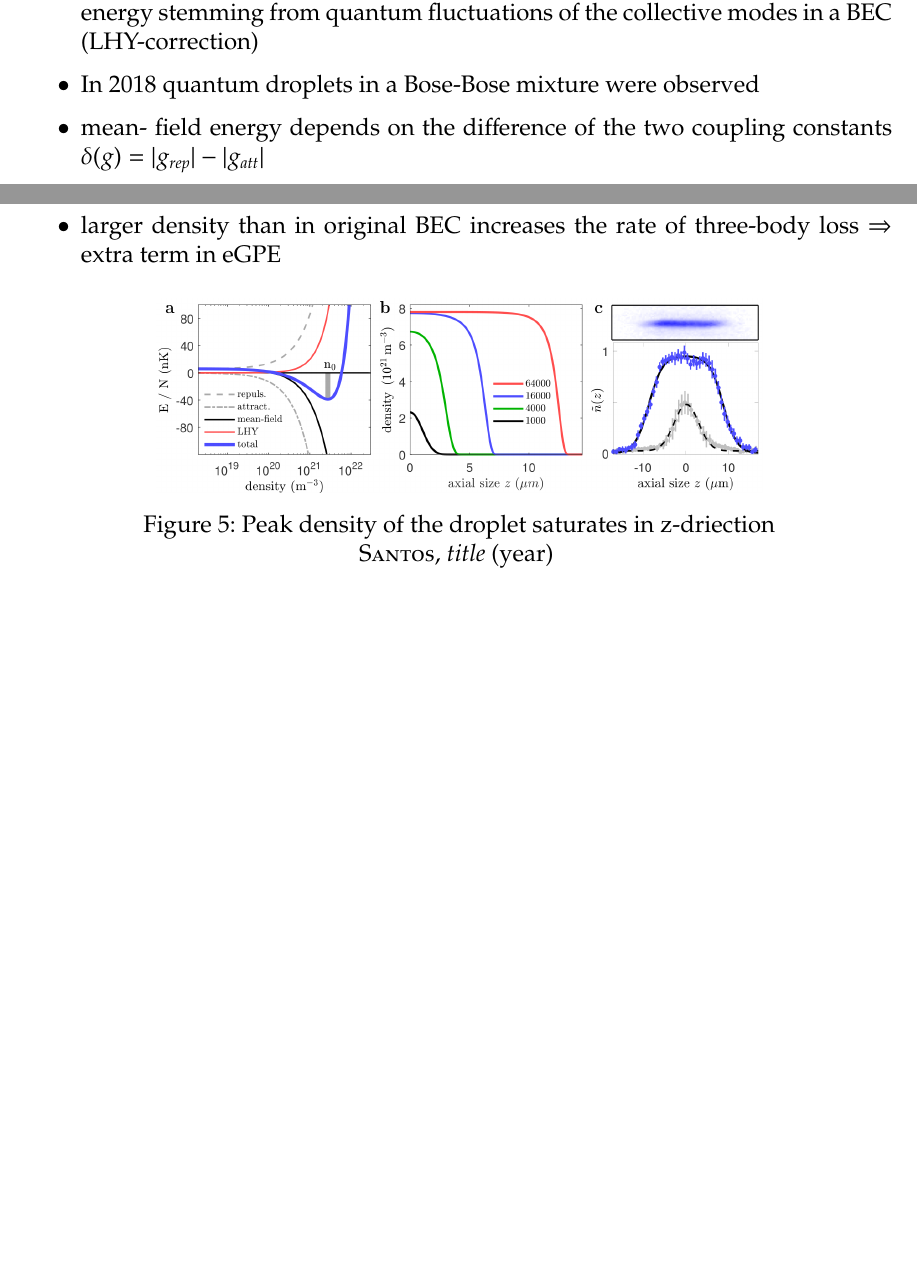
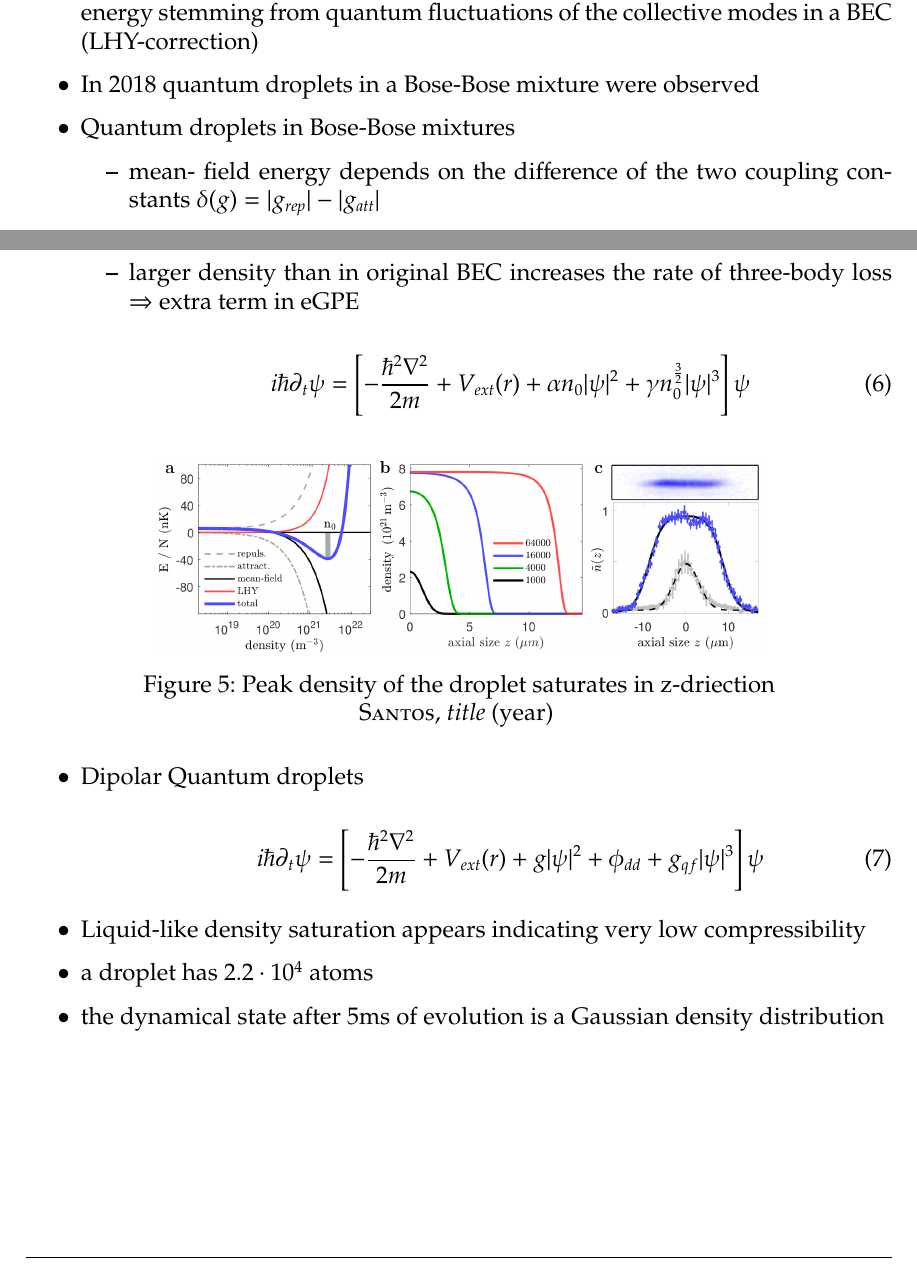
Before and after one commit to Scheiermann/supersolids, a LaTeX document (main.tex, which reads text.tex): two parts of pages 9 and 10 of 10, joined at a grey line, cut so that both start at the same text, the shorter picture padded with empty space. The pictures show the PDF file main.pdf that the author committed with the source.

Commit message:
started notes about supersolid paper

```diff
--- a/text.tex
+++ b/text.tex
@@ -152,6 +152,9 @@ In this state, every constituent atom is part of the solid and the superfluid si
     \item beyond mean-field approximation leads to corrections to the ground
 state energy stemming from quantum fluctuations of the collective modes in a BEC (LHY-correction)
     \item In 2018 quantum droplets in a Bose-Bose mixture were observed
+
+    \item Quantum droplets in Bose-Bose mixtures
+    \begin{itemize}
         \item mean- field energy depends on the difference of the two coupling constants $\delta(g) = |g_{rep}| - |g_{att}|$ \item LHY-correction depends on the individual coupling constants
         \item For weakly attractive combination of interactions, a repulsive beyond mean-field correction can stabilize the BEC
         \item after a peak density increasing the number of particles only leads to an increase in the
@@ -162,6 +165,11 @@ size of the droplet
         \item intra-species scattering lengths $a_{11}$ and $a_{22}$ lead to different equilibrium densities $n^{(i)}_{0}$ for the two components of the mixture.
         \item droplet forms an intrinsic imbalance in the atom numbers of the two components ($\frac{N1}{N2} = \sqrt{\frac{a_{22}}{a_{11}}}$ )
         \item larger density than in original BEC increases the rate of three-body loss $\Rightarrow$ extra term in eGPE
+        \item[]
+            \begin{equation}
+              i \hbar \partial_{t} \psi = \left[ - \frac{\hbar^{2} \nabla^{2}}{2 m} + V_{ext}(r) + \alpha n_{0} |\psi|^{2} + \gamma n_{0}^{\frac{3}{2}} |\psi|^{3} \right] \psi
+            \end{equation}
+    \end{itemize}
 \end{itemize}
 
 \begin{figure}[H]
@@ -171,3 +179,16 @@ size of the droplet
     \textsc{Santos}, \emph{title} (year)
     \label{fig:droplet}
 \end{figure}
+
+\begin{itemize}
+    \item Dipolar Quantum droplets
+    \begin{itemize}
+        \item[]
+            \begin{equation}
+              i \hbar \partial_{t} \psi = \left[ - \frac{\hbar^{2} \nabla^{2}}{2 m} + V_{ext}(r) + g |\psi|^{2} + \phi_{dd} + g_{qf} |\psi|^{3} \right] \psi
+            \end{equation}
+    \end{itemize}
+    \item Liquid-like density saturation appears indicating very low compressibility
+    \item a droplet has $2.2 \cdot 10^{4}$ atoms
+    \item the dynamical state after 5ms of evolution is a Gaussian density distribution
+\end{itemize}
```
Also changed, not shown: main.pdf. Lines whose indentation alone changed are shown as unchanged.
